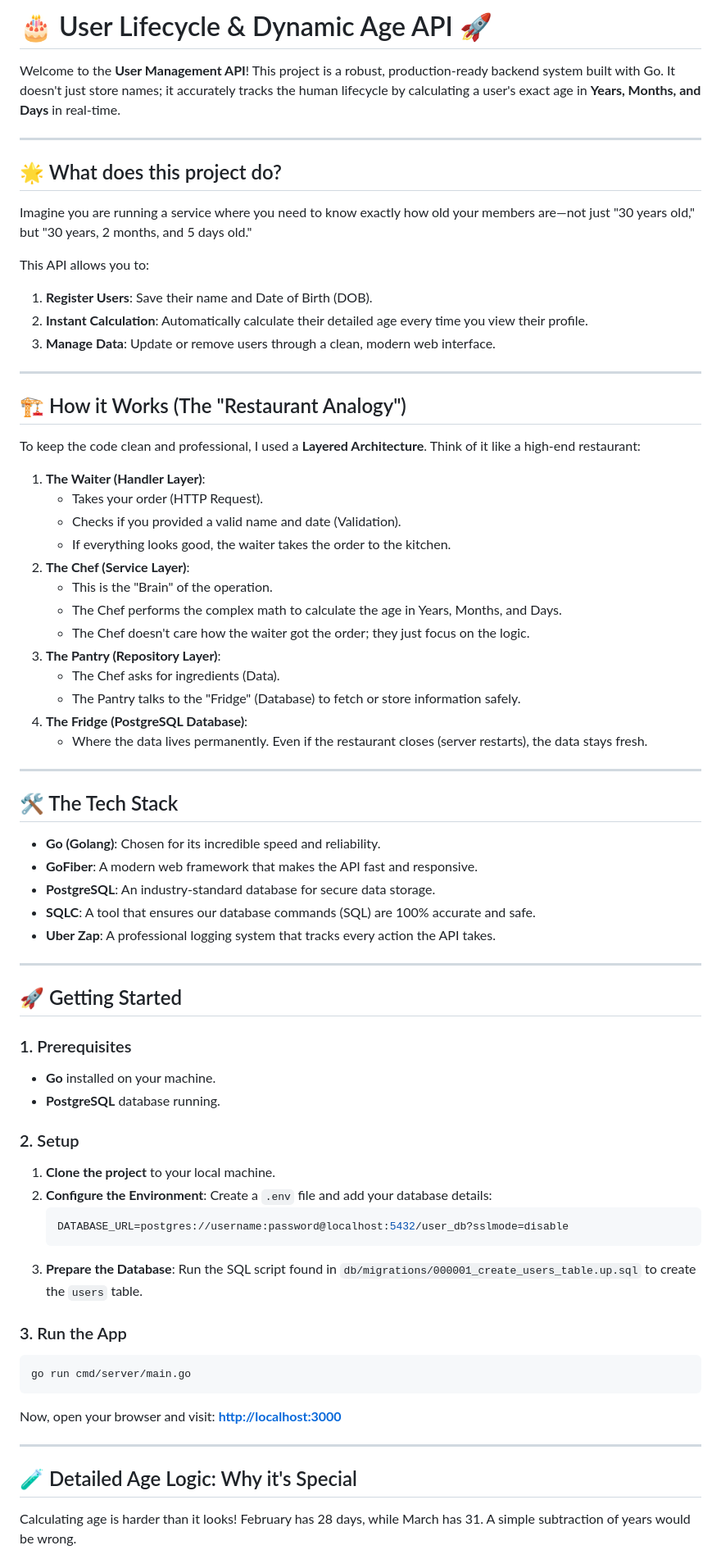
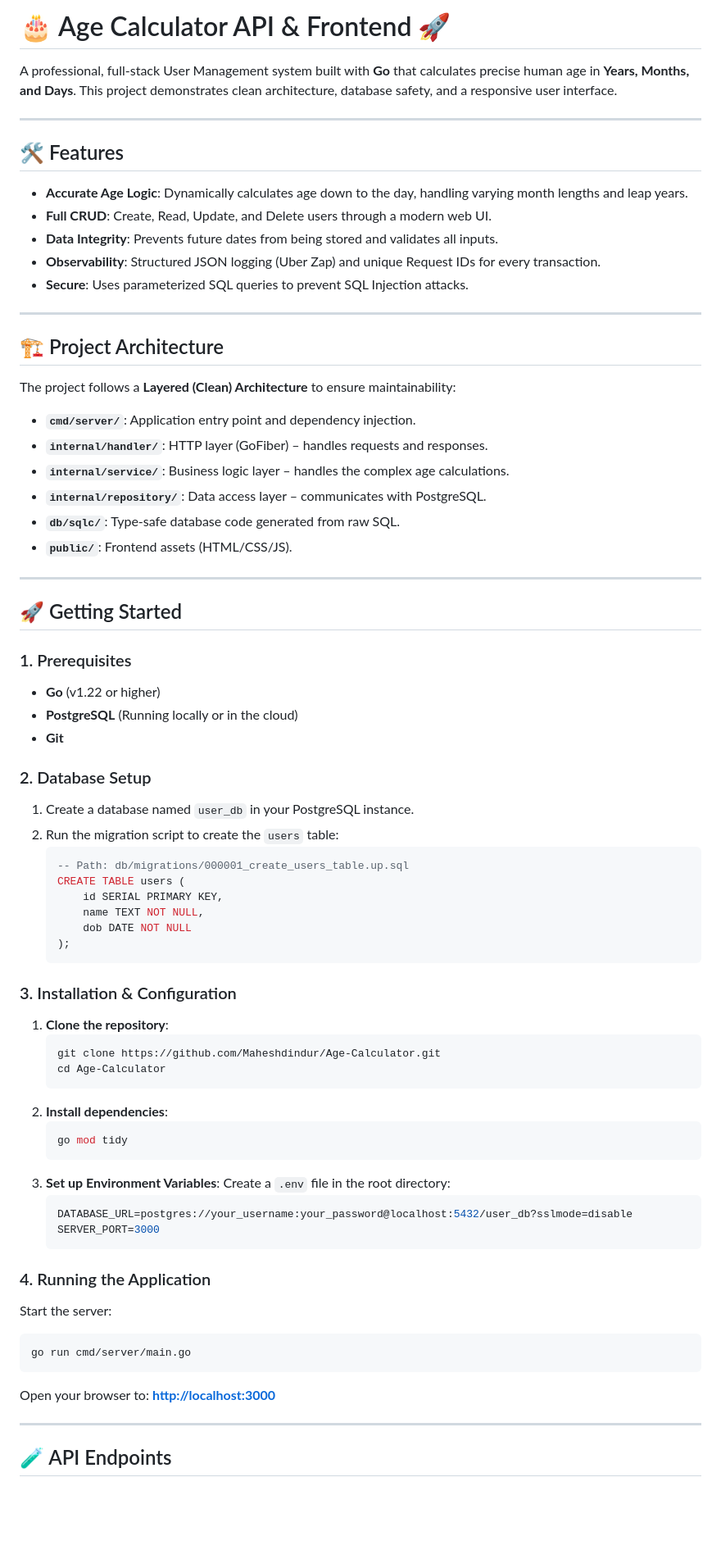
Before and after one commit to Maheshdindur/Age-Calculator, a Markdown page: README.md, the part around one of its changes. Shown at 82% size. Rendered like a GitHub page; blank space fills up the shorter version.

Commit message:
Finalize README with clear setup and run instructions

````diff
--- a/README.md
+++ b/README.md
@@ -1,71 +1,73 @@
-# 🎂 User Lifecycle & Dynamic Age API 🚀
+# 🎂 Age Calculator API & Frontend 🚀
 
-Welcome to the **User Management API**! This project is a robust, production-ready backend system built with Go. It doesn't just store names; it accurately tracks the human lifecycle by calculating a user's exact age in **Years, Months, and Days** in real-time.
+A professional, full-stack User Management system built with **Go** that calculates precise human age in **Years, Months, and Days**. This project demonstrates clean architecture, database safety, and a responsive user interface.
 
 ---
 
-## 🌟 What does this project do?
-Imagine you are running a service where you need to know exactly how old your members are—not just "30 years old," but "30 years, 2 months, and 5 days old."
-
-This API allows you to:
-1.  **Register Users**: Save their name and Date of Birth (DOB).
-2.  **Instant Calculation**: Automatically calculate their detailed age every time you view their profile.
-3.  **Manage Data**: Update or remove users through a clean, modern web interface.
+## 🛠️ Features
+- **Accurate Age Logic**: Dynamically calculates age down to the day, handling varying month lengths and leap years.
+- **Full CRUD**: Create, Read, Update, and Delete users through a modern web UI.
+- **Data Integrity**: Prevents future dates from being stored and validates all inputs.
+- **Observability**: Structured JSON logging (Uber Zap) and unique Request IDs for every transaction.
+- **Secure**: Uses parameterized SQL queries to prevent SQL Injection attacks.
 
 ---
 
-## 🏗️ How it Works (The "Restaurant Analogy")
-To keep the code clean and professional, I used a **Layered Architecture**. Think of it like a high-end restaurant:
-
-1.  **The Waiter (Handler Layer)**:
-    *   Takes your order (HTTP Request).
-    *   Checks if you provided a valid name and date (Validation).
-    *   If everything looks good, the waiter takes the order to the kitchen.
-2.  **The Chef (Service Layer)**:
-    *   This is the "Brain" of the operation.
-    *   The Chef performs the complex math to calculate the age in Years, Months, and Days.
-    *   The Chef doesn't care how the waiter got the order; they just focus on the logic.
-3.  **The Pantry (Repository Layer)**:
-    *   The Chef asks for ingredients (Data).
-    *   The Pantry talks to the "Fridge" (Database) to fetch or store information safely.
-4.  **The Fridge (PostgreSQL Database)**:
-    *   Where the data lives permanently. Even if the restaurant closes (server restarts), the data stays fresh.
-
----
-
-## 🛠️ The Tech Stack
-*   **Go (Golang)**: Chosen for its incredible speed and reliability.
-*   **GoFiber**: A modern web framework that makes the API fast and responsive.
-*   **PostgreSQL**: An industry-standard database for secure data storage.
-*   **SQLC**: A tool that ensures our database commands (SQL) are 100% accurate and safe.
-*   **Uber Zap**: A professional logging system that tracks every action the API takes.
+## 🏗️ Project Architecture
+The project follows a **Layered (Clean) Architecture** to ensure maintainability:
+- **`cmd/server/`**: Application entry point and dependency injection.
+- **`internal/handler/`**: HTTP layer (GoFiber) – handles requests and responses.
+- **`internal/service/`**: Business logic layer – handles the complex age calculations.
+- **`internal/repository/`**: Data access layer – communicates with PostgreSQL.
+- **`db/sqlc/`**: Type-safe database code generated from raw SQL.
+- **`public/`**: Frontend assets (HTML/CSS/JS).
 
 ---
 
 ## 🚀 Getting Started
 
 ### 1. Prerequisites
-*   **Go** installed on your machine.
-*   **PostgreSQL** database running.
+- **Go** (v1.22 or higher)
+- **PostgreSQL** (Running locally or in the cloud)
+- **Git**
 
-### 2. Setup
-1.  **Clone the project** to your local machine.
-2.  **Configure the Environment**:
-    Create a `.env` file and add your database details:
-    ```env
-    DATABASE_URL=postgres://username:password@localhost:5432/user_db?sslmode=disable
-    ```
-3.  **Prepare the Database**:
-    Run the SQL script found in `db/migrations/000001_create_users_table.up.sql` to create the `users` table.
+### 2. Database Setup
+1. Create a database named `user_db` in your PostgreSQL instance.
+2. Run the migration script to create the `users` table:
+   ```sql
+   -- Path: db/migrations/000001_create_users_table.up.sql
+   CREATE TABLE users (
+       id SERIAL PRIMARY KEY,
+       name TEXT NOT NULL,
+       dob DATE NOT NULL
+   );
+   ```
 
-### 3. Run the App
+### 3. Installation & Configuration
+1. **Clone the repository**:
+   ```bash
+   git clone https://github.com/Maheshdindur/Age-Calculator.git
+   cd Age-Calculator
+   ```
+2. **Install dependencies**:
+   ```bash
+   go mod tidy
+   ```
+3. **Set up Environment Variables**:
+   Create a `.env` file in the root directory:
+   ```env
+   DATABASE_URL=postgres://your_username:your_password@localhost:5432/user_db?sslmode=disable
+   SERVER_PORT=3000
+   ```
+
+### 4. Running the Application
+Start the server:
 ```bash
 go run cmd/server/main.go
 ```
-Now, open your browser and visit: **[http://localhost:3000](http://localhost:3000)**
+Open your browser to: **[http://localhost:3000](http://localhost:3000)**
 
 ---
 
-## 🧪 Detailed Age Logic: Why it's Special
-Calculating age is harder than it looks! February has 28 days, while March has 31. A simple subtraction of years would be wrong.
+## 🧪 API Endpoints
 
````
Also changed, not shown: other parts of README.md (+14 -10 lines).
